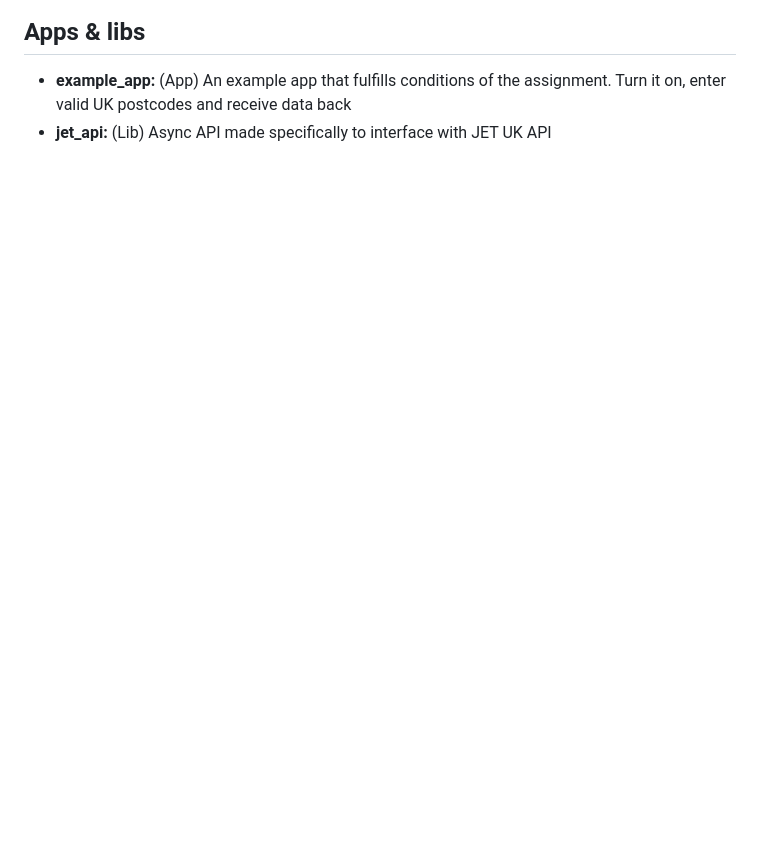
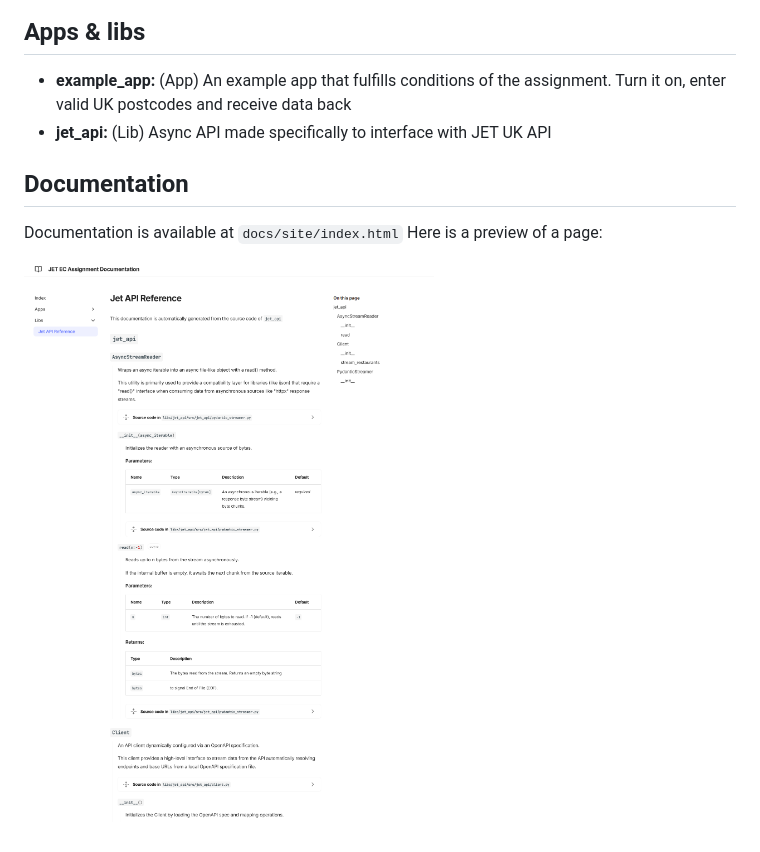
Before and after one commit to LeckerenSirupwaffeln/jet_ec_assignment, a Markdown page: README.md, the part around the change. Rendered like a GitHub page; pictures changed too: docs/documentation_page_preview.png (added); blank space fills up the shorter version.

Commit message:
Added documentation preview image and updated README.md

```diff
--- a/README.md
+++ b/README.md
@@ -92,3 +92,9 @@ The application example_app runs as a standard console interface:
 
 * **example_app:** (App) An example app that fulfills conditions of the assignment. Turn it on, enter valid UK postcodes and receive data back
 * **jet_api:** (Lib) Async API made specifically to interface with JET UK API
+
+## Documentation
+Documentation is available at `docs/site/index.html`
+Here is a preview of a page:
+
+![Documentation preview](docs/documentation_page_preview.png)
```
